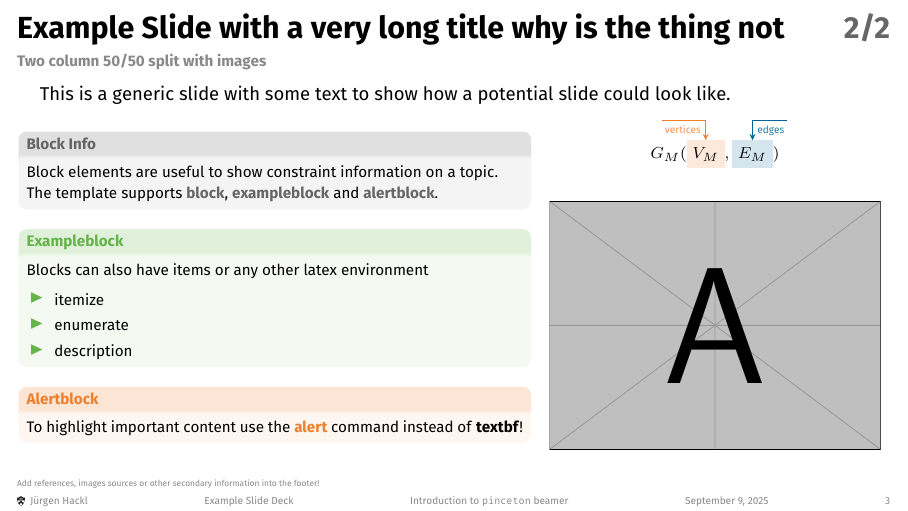
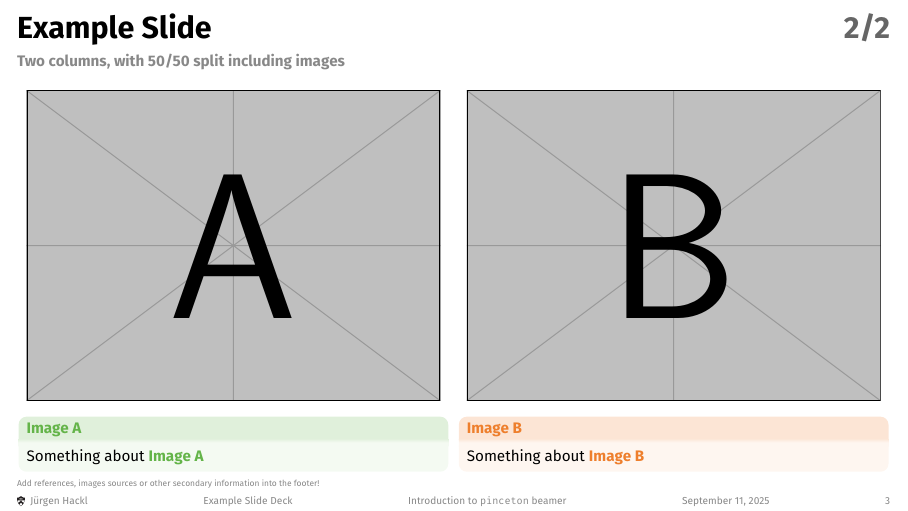
Before and after one commit to cisgroup/princeton-beamer, LaTeX slides (examples/example.tex): page 4 of 4. The pictures show the PDF file examples/example.pdf that the author committed with the source.

Commit message:
add second example and change image

```diff
--- a/examples/example.tex
+++ b/examples/example.tex
@@ -113,46 +119,24 @@
 
-
-\begin{frame}[t]{Example Slide with a very long title why is the thing not \multipage{2/2}}{Two column 50/50 split with images}
-
-  This is a generic slide with some text to show how a potential slide could look like.
+\begin{frame}[t]{Example Slide \multipage{2/2}}{Two columns, with 50/50 split including images}
 
   \begin{columns}[T]
-    \begin{column}{.6\textwidth}
+    \begin{column}{.5\textwidth}
 
-      \begin{block}{Block Info}
-        Block elements are useful to show constraint information on a topic. The template supports \alert{block}, \alert{exampleblock} and \alert{alertblock}.
-      \end{block}
+      \includegraphics[width=\textwidth]{example-image-a}
 
-      \begin{exampleblock}{Exampleblock}
-        Blocks can also have items or any other latex environment
-        \begin{itemize}
-        \item itemize
-        \item enumerate
-        \item description
-        \end{itemize}
+      \begin{exampleblock}{Image A}
+        Something about \alert{Image A}
       \end{exampleblock}
-
-      \begin{alertblock}{Alertblock}
-        To highlight important content use the \alert{alert} command instead of \textbf{textbf}!
-      \end{alertblock}
 
     \end{column}
 
-    \begin{column}{.4\textwidth}
-      \centering
-      \scriptsize
-      \renewcommand{\eqnannotationfont}{\sffamily\tiny}
-      \begin{equation*}
-        G_{M}(
-        \eqnmarkbox[princeton@color@orange]{nVM}{V_{M}}
-        ,
-        \eqnmarkbox[princeton@color@blue]{nEM}{E_{M}}
-        )
-      \end{equation*}
-      \annotate[yshift=-0em]{above,left, label below}{nVM}{vertices}
-      \annotate[yshift=-0em]{above,label below}{nEM}{edges}
+    \begin{column}{.5\textwidth}
 
-      \includegraphics[width=\textwidth]{example-image-a}
+      \includegraphics[width=\textwidth]{example-image-b}
+
+      \begin{alertblock}{Image B}
+        Something about \alert{Image B}
+      \end{alertblock}
 
     \end{column}
   \end{columns}
```
Also changed, not shown: examples/example.pdf, examples/test169.jpg (added), examples/example.tex (10 more changed lines).
